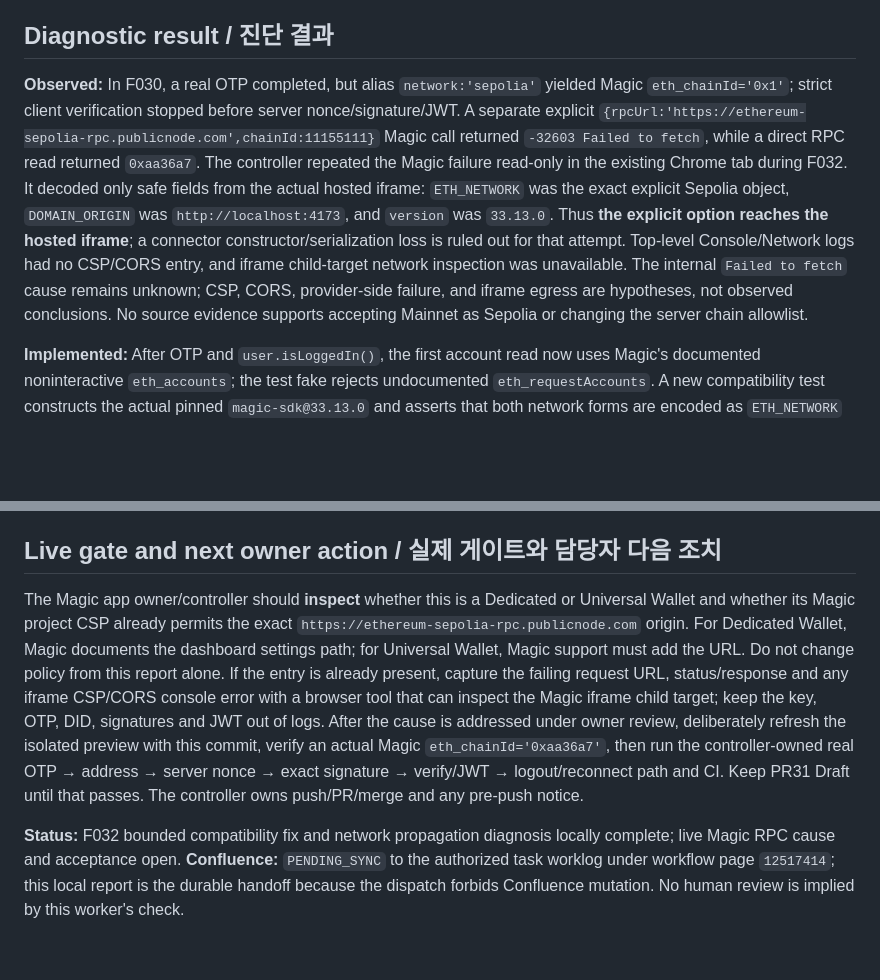
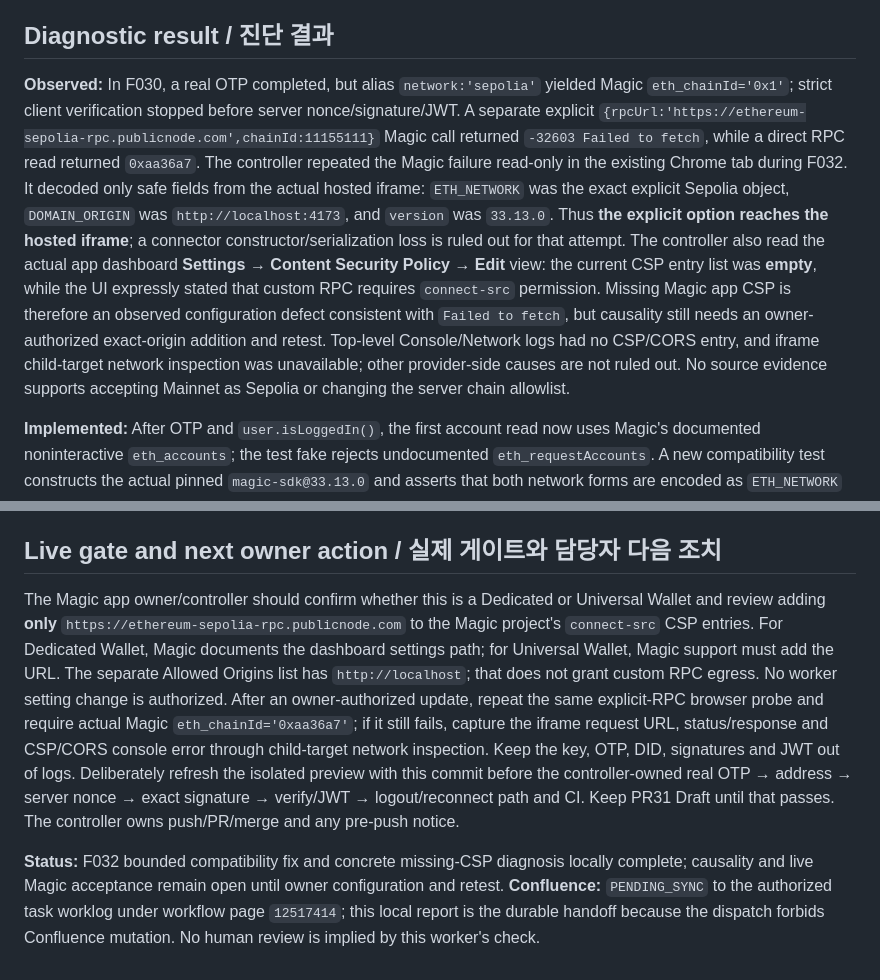
Before and after one commit to web5five/Floww_Server, a Markdown page: reports/F032_RESULT.md, 2 parts joined by grey strips. GitHub-like rendering; blank space fills up the shorter version.

Commit message:
docs(wallet): F032 record observed empty Magic CSP

```diff
--- a/reports/F032_RESULT.md
+++ b/reports/F032_RESULT.md
@@ -6,7 +6,7 @@
 
 ## Diagnostic result / 진단 결과
 
-**Observed:** In F030, a real OTP completed, but alias `network:'sepolia'` yielded Magic `eth_chainId='0x1'`; strict client verification stopped before server nonce/signature/JWT. A separate explicit `{rpcUrl:'https://ethereum-sepolia-rpc.publicnode.com',chainId:11155111}` Magic call returned `-32603 Failed to fetch`, while a direct RPC read returned `0xaa36a7`. The controller repeated the Magic failure read-only in the existing Chrome tab during F032. It decoded only safe fields from the actual hosted iframe: `ETH_NETWORK` was the exact explicit Sepolia object, `DOMAIN_ORIGIN` was `http://localhost:4173`, and `version` was `33.13.0`. Thus **the explicit option reaches the hosted iframe**; a connector constructor/serialization loss is ruled out for that attempt. Top-level Console/Network logs had no CSP/CORS entry, and iframe child-target network inspection was unavailable. The internal `Failed to fetch` cause remains unknown; CSP, CORS, provider-side failure, and iframe egress are hypotheses, not observed conclusions. No source evidence supports accepting Mainnet as Sepolia or changing the server chain allowlist.
+**Observed:** In F030, a real OTP completed, but alias `network:'sepolia'` yielded Magic `eth_chainId='0x1'`; strict client verification stopped before server nonce/signature/JWT. A separate explicit `{rpcUrl:'https://ethereum-sepolia-rpc.publicnode.com',chainId:11155111}` Magic call returned `-32603 Failed to fetch`, while a direct RPC read returned `0xaa36a7`. The controller repeated the Magic failure read-only in the existing Chrome tab during F032. It decoded only safe fields from the actual hosted iframe: `ETH_NETWORK` was the exact explicit Sepolia object, `DOMAIN_ORIGIN` was `http://localhost:4173`, and `version` was `33.13.0`. Thus **the explicit option reaches the hosted iframe**; a connector constructor/serialization loss is ruled out for that attempt. The controller also read the actual app dashboard **Settings → Content Security Policy → Edit** view: the current CSP entry list was **empty**, while the UI expressly stated that custom RPC requires `connect-src` permission. Missing Magic app CSP is therefore an observed configuration defect consistent with `Failed to fetch`, but causality still needs an owner-authorized exact-origin addition and retest. Top-level Console/Network logs had no CSP/CORS entry, and iframe child-target network inspection was unavailable; other provider-side causes are not ruled out. No source evidence supports accepting Mainnet as Sepolia or changing the server chain allowlist.
 
 **Implemented:** After OTP and `user.isLoggedIn()`, the first account read now uses Magic's documented noninteractive `eth_accounts`; the test fake rejects undocumented `eth_requestAccounts`. A new compatibility test constructs the actual pinned `magic-sdk@33.13.0` and asserts that both network forms are encoded as `ETH_NETWORK` and expose a provider `request` method. The connector still checks account/chain before nonce, before and after signing, and after verify; it signs exact server SIWE bytes, keeps the JWT in memory, and retains pending OTP cancellation isolation. Changed paths: `examples/wallet-signin/magic/src/wallet-proof.mjs`, `src/magic-connector.test.mjs`, new `src/magic-sdk-network.test.mjs`, and `docs/MAGIC_CONNECTOR_KO_EN.md`. No dashboard, origin allowlist, CSP, credential, Java service, deployed app or active preview copy was changed.
 
@@ -16,6 +16,6 @@ Using existing local packages, from `examples/wallet-signin/magic`: `npm test` *
 
 ## Live gate and next owner action / 실제 게이트와 담당자 다음 조치
 
-The Magic app owner/controller should **inspect** whether this is a Dedicated or Universal Wallet and whether its Magic project CSP already permits the exact `https://ethereum-sepolia-rpc.publicnode.com` origin. For Dedicated Wallet, Magic documents the dashboard settings path; for Universal Wallet, Magic support must add the URL. Do not change policy from this report alone. If the entry is already present, capture the failing request URL, status/response and any iframe CSP/CORS console error with a browser tool that can inspect the Magic iframe child target; keep the key, OTP, DID, signatures and JWT out of logs. After the cause is addressed under owner review, deliberately refresh the isolated preview with this commit, verify an actual Magic `eth_chainId='0xaa36a7'`, then run the controller-owned real OTP → address → server nonce → exact signature → verify/JWT → logout/reconnect path and CI. Keep PR31 Draft until that passes. The controller owns push/PR/merge and any pre-push notice.
+The Magic app owner/controller should confirm whether this is a Dedicated or Universal Wallet and review adding **only** `https://ethereum-sepolia-rpc.publicnode.com` to the Magic project's `connect-src` CSP entries. For Dedicated Wallet, Magic documents the dashboard settings path; for Universal Wallet, Magic support must add the URL. The separate Allowed Origins list has `http://localhost`; that does not grant custom RPC egress. No worker setting change is authorized. After an owner-authorized update, repeat the same explicit-RPC browser probe and require actual Magic `eth_chainId='0xaa36a7'`; if it still fails, capture the iframe request URL, status/response and CSP/CORS console error through child-target network inspection. Keep the key, OTP, DID, signatures and JWT out of logs. Deliberately refresh the isolated preview with this commit before the controller-owned real OTP → address → server nonce → exact signature → verify/JWT → logout/reconnect path and CI. Keep PR31 Draft until that passes. The controller owns push/PR/merge and any pre-push notice.
 
-**Status:** F032 bounded compatibility fix and network propagation diagnosis locally complete; live Magic RPC cause and acceptance open. **Confluence:** `PENDING_SYNC` to the authorized task worklog under workflow page `12517414`; this local report is the durable handoff because the dispatch forbids Confluence mutation. No human review is implied by this worker's check.
+**Status:** F032 bounded compatibility fix and concrete missing-CSP diagnosis locally complete; causality and live Magic acceptance remain open until owner configuration and retest. **Confluence:** `PENDING_SYNC` to the authorized task worklog under workflow page `12517414`; this local report is the durable handoff because the dispatch forbids Confluence mutation. No human review is implied by this worker's check.
```
Also changed, not shown: docs/MAGIC_CONNECTOR_KO_EN.md (+1 -1 lines).
